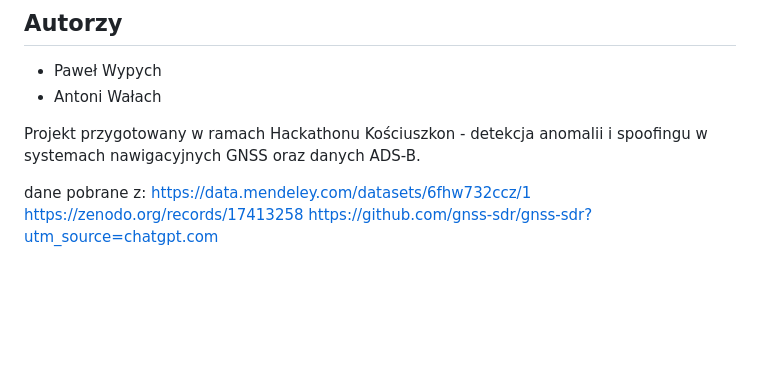
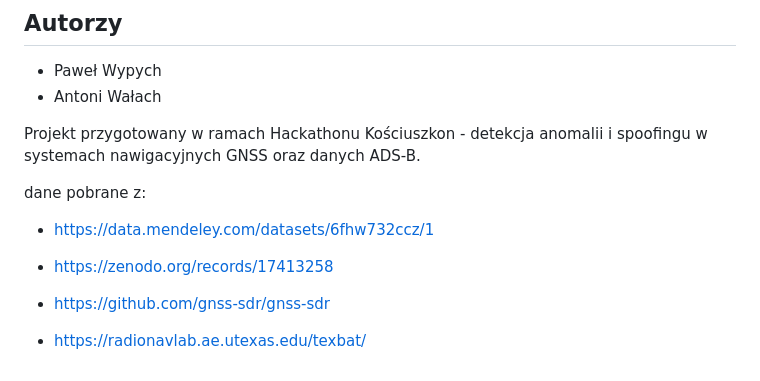
Before and after one commit to pawel00wypych/git-happens, a Markdown page: README.md, the part around the change. Rendered like a GitHub page; blank space fills up the shorter version.

Commit message:
Revise README with project details and setup instructions
Updated project description, features, technologies, and setup instructions in README.

```diff
--- a/README.md
+++ b/README.md
@@ -455,6 +455,11 @@ Eksport raportów do HTML/PDF.
 Projekt przygotowany w ramach Hackathonu Kościuszkon - detekcja anomalii i spoofingu w systemach nawigacyjnych GNSS oraz danych ADS-B.
 
 dane pobrane z:
-https://data.mendeley.com/datasets/6fhw732ccz/1
-https://zenodo.org/records/17413258
-https://github.com/gnss-sdr/gnss-sdr?utm_source=chatgpt.com
+
+- https://data.mendeley.com/datasets/6fhw732ccz/1
+
+- https://zenodo.org/records/17413258
+
+- https://github.com/gnss-sdr/gnss-sdr
+
+- https://radionavlab.ae.utexas.edu/texbat/
```
